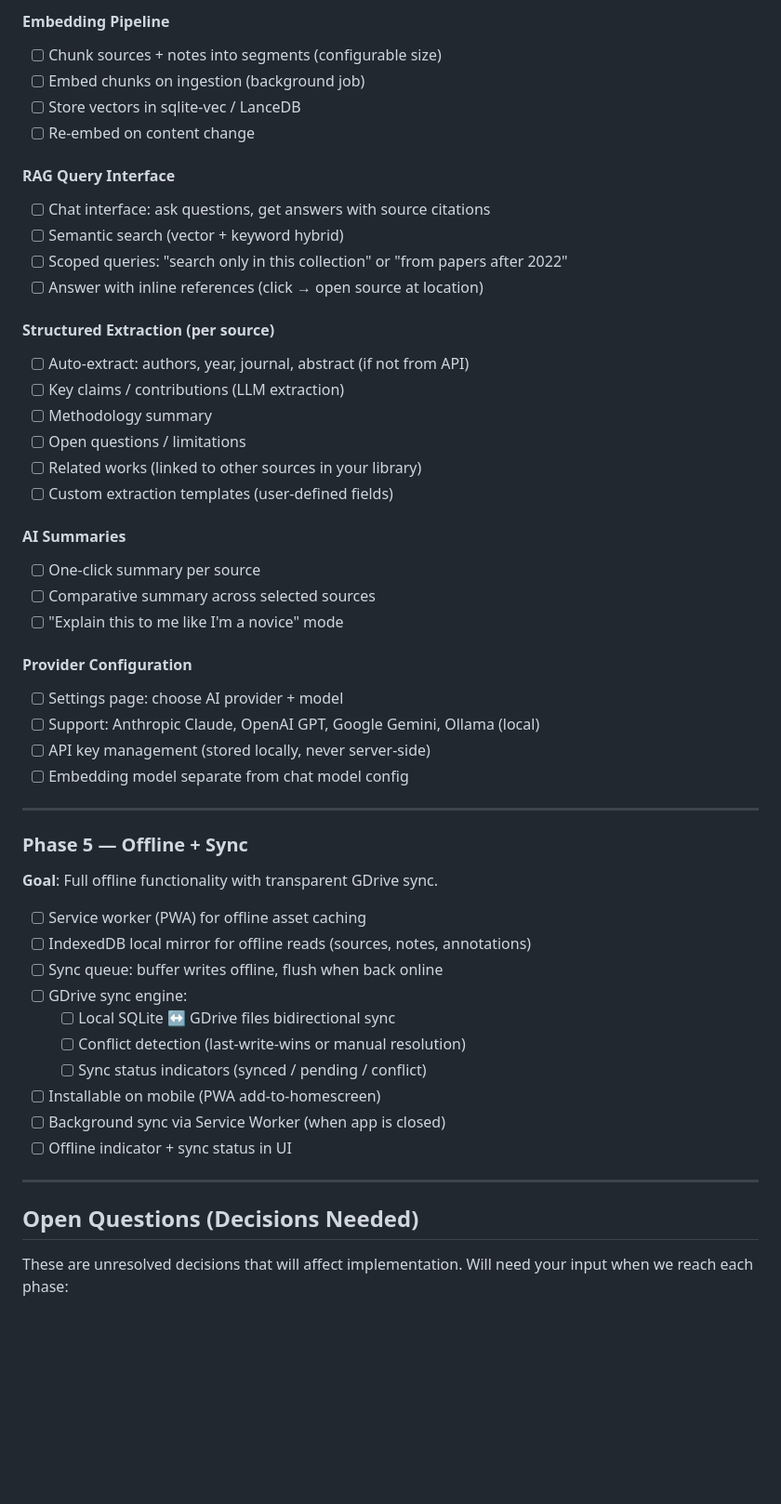
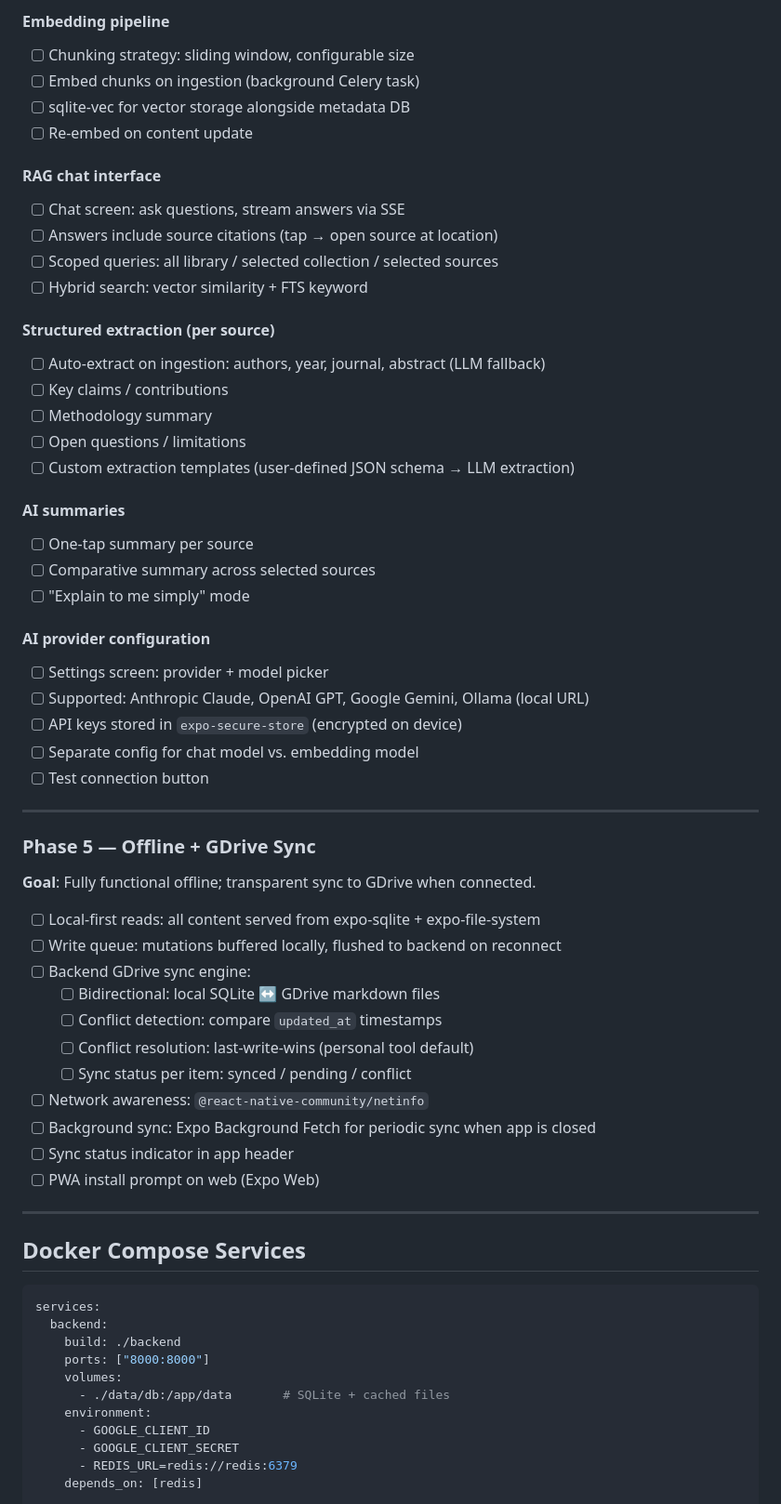
Before and after one commit to oteri/co-scienza-, a Markdown page: PLAN.md, the part around one of its changes. Shown at 93% size. Drawn GitHub-style; blank space fills up the shorter version.

````diff
--- a/PLAN.md
+++ b/PLAN.md
@@ -193,55 +280,67 @@ GDrive: /co-scienza/
 
-#### Embedding Pipeline
-- [ ] Chunk sources + notes into segments (configurable size)
-- [ ] Embed chunks on ingestion (background job)
-- [ ] Store vectors in sqlite-vec / LanceDB
-- [ ] Re-embed on content change
+#### Embedding pipeline
+- [ ] Chunking strategy: sliding window, configurable size
+- [ ] Embed chunks on ingestion (background Celery task)
+- [ ] sqlite-vec for vector storage alongside metadata DB
+- [ ] Re-embed on content update
 
-#### RAG Query Interface
-- [ ] Chat interface: ask questions, get answers with source citations
-- [ ] Semantic search (vector + keyword hybrid)
-- [ ] Scoped queries: "search only in this collection" or "from papers after 2022"
-- [ ] Answer with inline references (click → open source at location)
+#### RAG chat interface
+- [ ] Chat screen: ask questions, stream answers via SSE
+- [ ] Answers include source citations (tap → open source at location)
+- [ ] Scoped queries: all library / selected collection / selected sources
+- [ ] Hybrid search: vector similarity + FTS keyword
 
-#### Structured Extraction (per source)
-- [ ] Auto-extract: authors, year, journal, abstract (if not from API)
-- [ ] Key claims / contributions (LLM extraction)
+#### Structured extraction (per source)
+- [ ] Auto-extract on ingestion: authors, year, journal, abstract (LLM fallback)
+- [ ] Key claims / contributions
 - [ ] Methodology summary
 - [ ] Open questions / limitations
-- [ ] Related works (linked to other sources in your library)
-- [ ] Custom extraction templates (user-defined fields)
+- [ ] Custom extraction templates (user-defined JSON schema → LLM extraction)
 
-#### AI Summaries
-- [ ] One-click summary per source
+#### AI summaries
+- [ ] One-tap summary per source
 - [ ] Comparative summary across selected sources
-- [ ] "Explain this to me like I'm a novice" mode
+- [ ] "Explain to me simply" mode
 
-#### Provider Configuration
-- [ ] Settings page: choose AI provider + model
-- [ ] Support: Anthropic Claude, OpenAI GPT, Google Gemini, Ollama (local)
-- [ ] API key management (stored locally, never server-side)
-- [ ] Embedding model separate from chat model config
+#### AI provider configuration
+- [ ] Settings screen: provider + model picker
+- [ ] Supported: Anthropic Claude, OpenAI GPT, Google Gemini, Ollama (local URL)
+- [ ] API keys stored in `expo-secure-store` (encrypted on device)
+- [ ] Separate config for chat model vs. embedding model
+- [ ] Test connection button
 
 ---
 
-### Phase 5 — Offline + Sync
+### Phase 5 — Offline + GDrive Sync
 
-**Goal**: Full offline functionality with transparent GDrive sync.
+**Goal**: Fully functional offline; transparent sync to GDrive when connected.
 
-- [ ] Service worker (PWA) for offline asset caching
-- [ ] IndexedDB local mirror for offline reads (sources, notes, annotations)
-- [ ] Sync queue: buffer writes offline, flush when back online
-- [ ] GDrive sync engine:
-  - [ ] Local SQLite ↔ GDrive files bidirectional sync
-  - [ ] Conflict detection (last-write-wins or manual resolution)
-  - [ ] Sync status indicators (synced / pending / conflict)
-- [ ] Installable on mobile (PWA add-to-homescreen)
-- [ ] Background sync via Service Worker (when app is closed)
-- [ ] Offline indicator + sync status in UI
+- [ ] Local-first reads: all content served from expo-sqlite + expo-file-system
+- [ ] Write queue: mutations buffered locally, flushed to backend on reconnect
+- [ ] Backend GDrive sync engine:
+  - [ ] Bidirectional: local SQLite ↔ GDrive markdown files
+  - [ ] Conflict detection: compare `updated_at` timestamps
+  - [ ] Conflict resolution: last-write-wins (personal tool default)
+  - [ ] Sync status per item: synced / pending / conflict
+- [ ] Network awareness: `@react-native-community/netinfo`
+- [ ] Background sync: Expo Background Fetch for periodic sync when app is closed
+- [ ] Sync status indicator in app header
+- [ ] PWA install prompt on web (Expo Web)
 
 ---
 
-## Open Questions (Decisions Needed)
+## Docker Compose Services
 
-These are unresolved decisions that will affect implementation. Will need your input when we reach each phase:
+```yaml
+services:
+  backend:
+    build: ./backend
+    ports: ["8000:8000"]
+    volumes:
+      - ./data/db:/app/data       # SQLite + cached files
+    environment:
+      - GOOGLE_CLIENT_ID
+      - GOOGLE_CLIENT_SECRET
+      - REDIS_URL=redis://redis:6379
+    depends_on: [redis]
 
````
Also changed, not shown: other parts of PLAN.md (+263 -145 lines).
